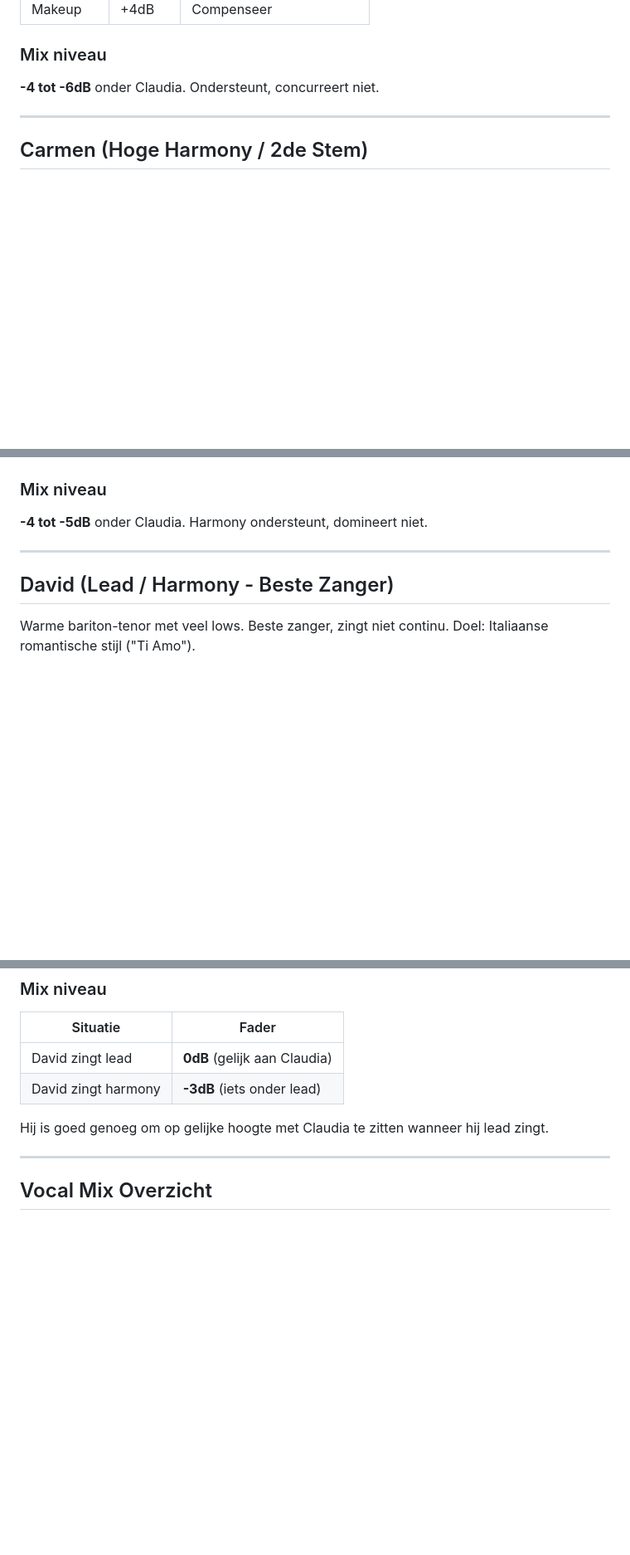
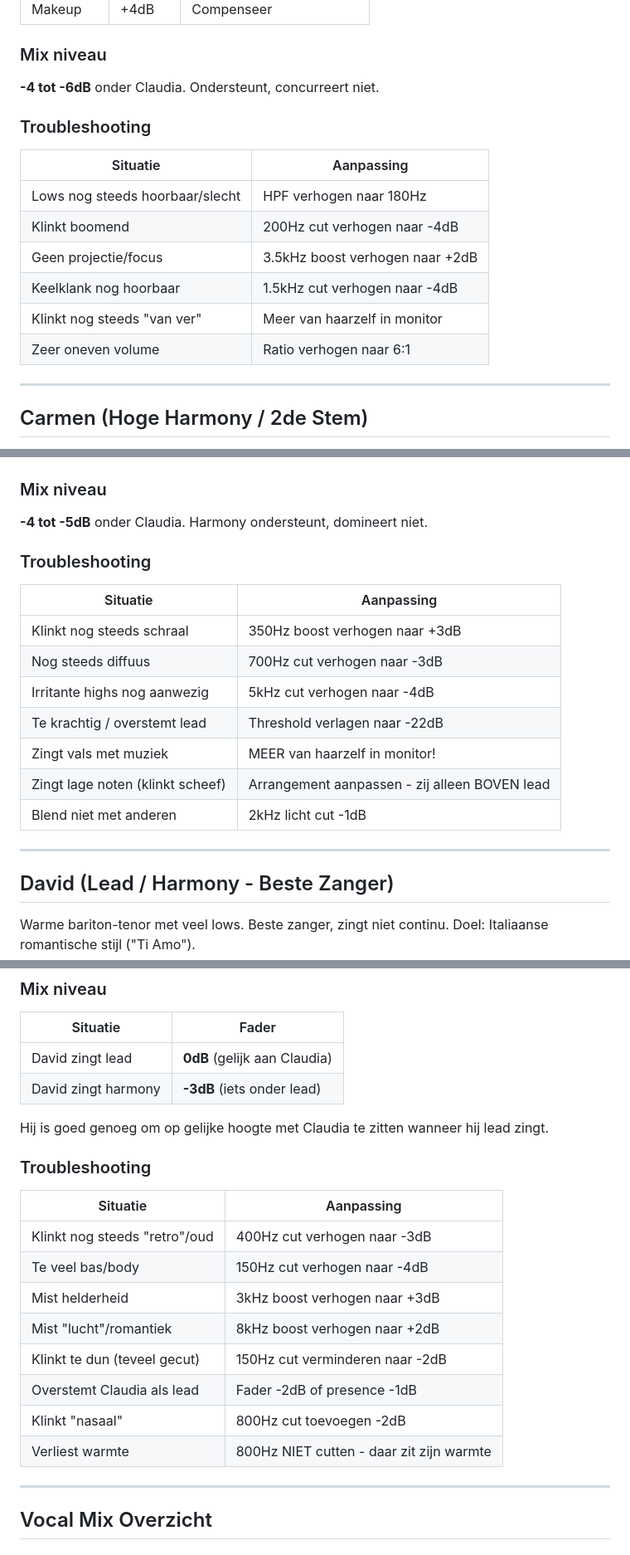
Before and after one commit to mateiclaudiu/worship-flow, a Markdown page: docs/zang-presets.md, 3 parts joined by grey strips. Shown at 83% size. GitHub-like rendering; blank space fills up the shorter version.

Commit message:
Add Troubleshooting sections to all vocal presets
Ina:
- Thin sound, throat sound, harsh highs fixes
- Volume and mix issues

Lidia:
- Low frequency problems, boom, projection
- Monitor and compression adjustments

Carmen:
- Thin, diffuse, irritating highs fixes
- Pitch issues (monitor!), arrangement notes
- Blending problems

David:
- Retro/old sound, bass/body control
- Brightness, air, nasality fixes
- Balance with Claudia as co-lead

🤖 Generated with [Claude Code](https://claude.com/claude-code)

Co-Authored-By: Claude Opus 4.5 <noreply@anthropic.com>

```diff
--- a/docs/zang-presets.md
+++ b/docs/zang-presets.md
@@ -244,6 +254,17 @@ Keelstem met ongecontroleerde lows. Geen projectie, "komt van ver".
 ### Mix niveau
 
 **-4 tot -6dB** onder Claudia. Ondersteunt, concurreert niet.
+
+### Troubleshooting
+
+| Situatie | Aanpassing |
+|----------|------------|
+| Lows nog steeds hoorbaar/slecht | HPF verhogen naar 180Hz |
+| Klinkt boomend | 200Hz cut verhogen naar -4dB |
+| Geen projectie/focus | 3.5kHz boost verhogen naar +2dB |
+| Keelklank nog hoorbaar | 1.5kHz cut verhogen naar -4dB |
+| Klinkt nog steeds "van ver" | Meer van haarzelf in monitor |
+| Zeer oneven volume | Ratio verhogen naar 6:1 |
 
 ---
 
@@ -328,6 +349,18 @@ Oplossing: Meer van haarzelf in haar monitor/in-ear. Ze overcompenseert (te krac
 ### Mix niveau
 
 **-4 tot -5dB** onder Claudia. Harmony ondersteunt, domineert niet.
+
+### Troubleshooting
+
+| Situatie | Aanpassing |
+|----------|------------|
+| Klinkt nog steeds schraal | 350Hz boost verhogen naar +3dB |
+| Nog steeds diffuus | 700Hz cut verhogen naar -3dB |
+| Irritante highs nog aanwezig | 5kHz cut verhogen naar -4dB |
+| Te krachtig / overstemt lead | Threshold verlagen naar -22dB |
+| Zingt vals met muziek | MEER van haarzelf in monitor! |
+| Zingt lage noten (klinkt scheef) | Arrangement aanpassen - zij alleen BOVEN lead |
+| Blend niet met anderen | 2kHz licht cut -1dB |
 
 ---
 
@@ -423,6 +456,19 @@ Italiaanse zangers hebben warmte + presence + lucht = modern romantisch.
 | David zingt harmony | **-3dB** (iets onder lead) |
 
 Hij is goed genoeg om op gelijke hoogte met Claudia te zitten wanneer hij lead zingt.
+
+### Troubleshooting
+
+| Situatie | Aanpassing |
+|----------|------------|
+| Klinkt nog steeds "retro"/oud | 400Hz cut verhogen naar -3dB |
+| Te veel bas/body | 150Hz cut verhogen naar -4dB |
+| Mist helderheid | 3kHz boost verhogen naar +3dB |
+| Mist "lucht"/romantiek | 8kHz boost verhogen naar +2dB |
+| Klinkt te dun (teveel gecut) | 150Hz cut verminderen naar -2dB |
+| Overstemt Claudia als lead | Fader -2dB of presence -1dB |
+| Klinkt "nasaal" | 800Hz cut toevoegen -2dB |
+| Verliest warmte | 800Hz NIET cutten - daar zit zijn warmte |
 
 ---
 
```
Also changed, not shown: other parts of docs/zang-presets.md (+10 -0 lines).
